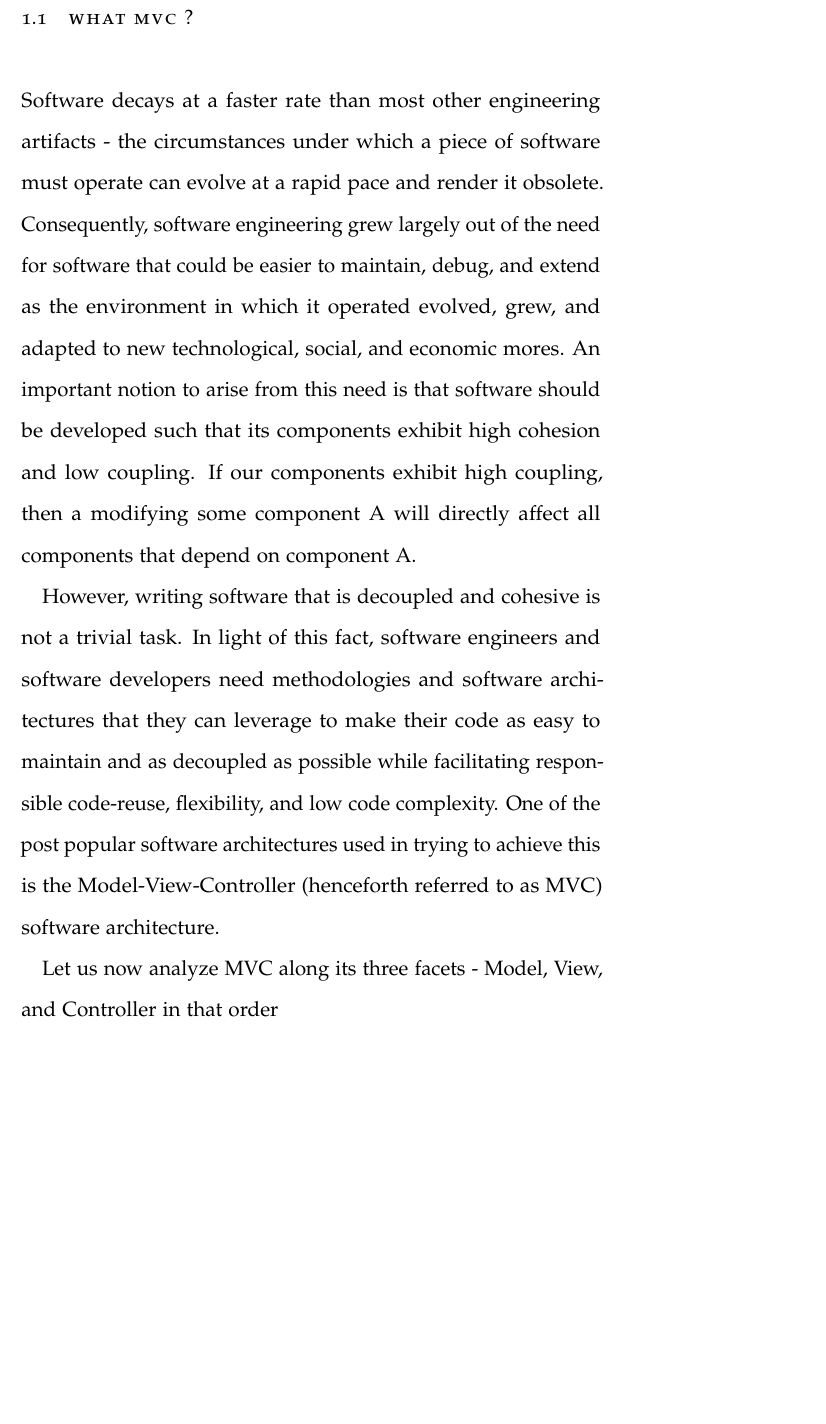
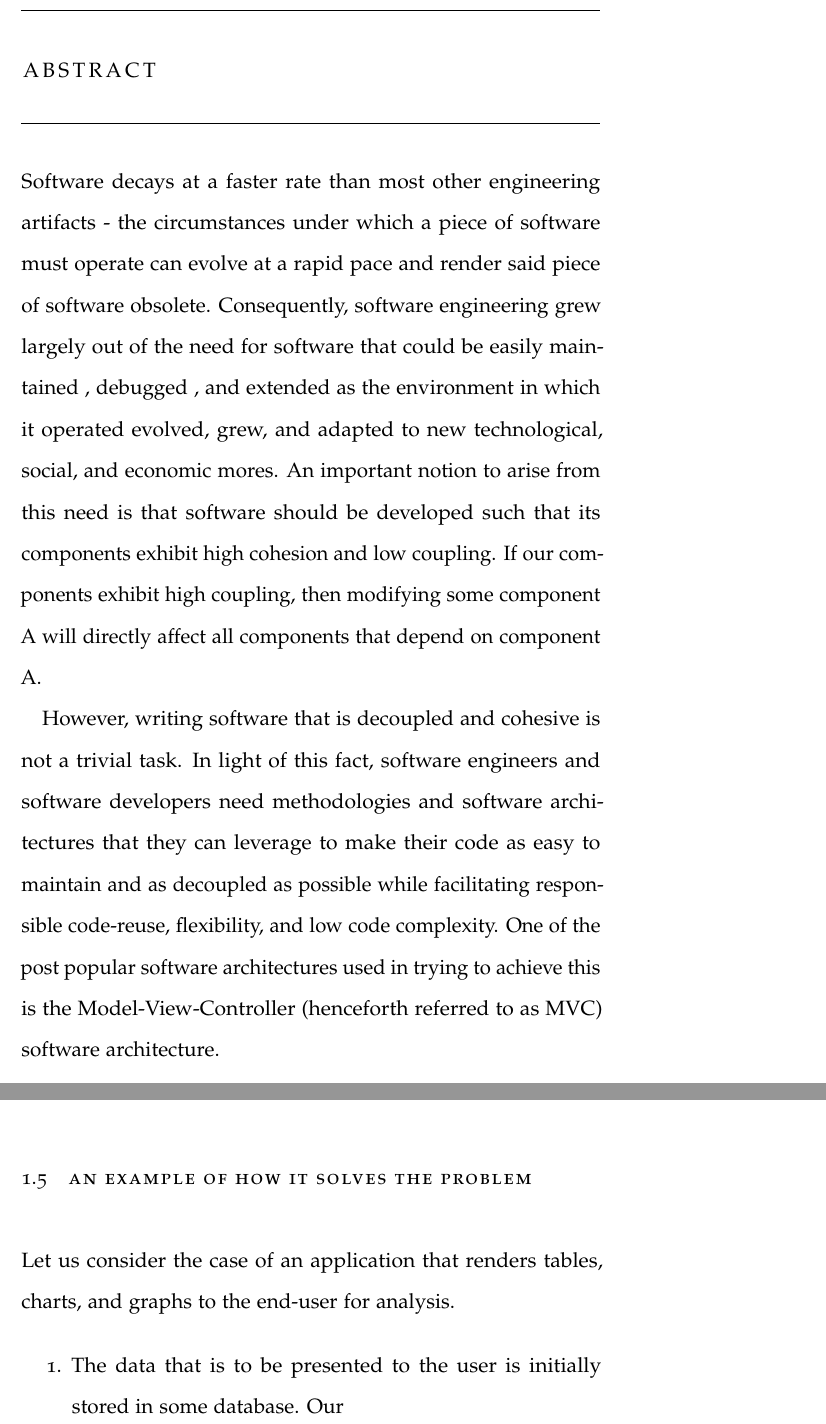
Before and after one commit to InzamamRahaman/COMP3550Assignment04, a LaTeX thesis (main.tex, which reads FrontBackMatter/abstract.tex, q1.tex): part of page 6 of 15 before the commit and two parts of pages 2 and 9 of 15 after it, the two joined at a grey line, cut at the place of the change, the shorter picture padded with empty space. Compiled offline with pdfLaTeX.

Commit message:
Added abstract and more content by q1

```diff
--- a/FrontBackMatter/abstract.tex
+++ b/FrontBackMatter/abstract.tex
@@ -4,4 +4,6 @@
 \pdfbookmark[1]{Abstract}{Abstract}
 \chapter*{Abstract}
 
-Short summary of the contents of your thesis.
+Software decays at a faster rate than most other engineering artifacts - the circumstances under which a piece of software must operate can evolve at a rapid pace and render said piece of software obsolete. Consequently, software engineering grew largely out of the need for software that could be easily  maintained , debugged , and extended as the environment in which it operated evolved, grew, and adapted to new technological, social, and economic mores. An important notion to arise from this need is that software should be developed such that its components exhibit high cohesion and low coupling. If our components exhibit high coupling, then modifying some component A will directly affect all components that depend on component A.
+
+However, writing software that is decoupled and cohesive is not a trivial task. In light of this fact, software engineers and software developers need methodologies and software architectures that they can leverage to make their code as easy to maintain and as decoupled as possible  while facilitating responsible code-reuse, flexibility, and low code complexity. One of the post popular software architectures used in trying to achieve this is the Model-View-Controller (henceforth referred to as MVC) software architecture.
--- a/main.tex
+++ b/main.tex
@@ -28,7 +28,7 @@
 
 \title{A Brief Overview of MVC in Contemporary Software Design}
 \author{Inzamam Rahaman - 810006495 \and Jherez Taylor \and Steffan Boodhoo}
-
+\doublespace
 \begin{document}
 
 \maketitle
--- a/q1.tex
+++ b/q1.tex
@@ -1,11 +1,6 @@
 
-\section{What MVC ?}
 
-Software decays at a faster rate than most other engineering artifacts - the circumstances under which a piece of software must operate can evolve at a rapid pace and render it obsolete. Consequently, software engineering grew largely out of the need for software that could be easier to maintain, debug, and extend as the environment in which it operated evolved, grew, and adapted to new technological, social, and economic mores. An important notion to arise from this need is that software should be developed such that its components exhibit high cohesion and low coupling. If our components exhibit high coupling, then a modifying some component A will directly affect all components that depend on component A.
 
-However, writing software that is decoupled and cohesive is not a trivial task. In light of this fact, software engineers and software developers need methodologies and software architectures that they can leverage to make their code as easy to maintain and as decoupled as possible  while facilitating responsible code-reuse, flexibility, and low code complexity. One of the post popular software architectures used in trying to achieve this is the Model-View-Controller (henceforth referred to as MVC) software architecture.
-
-Let us now analyze MVC along its three facets - Model, View, and Controller in that order
 
 \section{Model}
 
@@ -63,3 +58,14 @@ In addition to supplying the View with a mechanism for interacting with the Mode
 
 
 \end{center}
+
+
+\section{An example of how it solves the problem}
+
+
+Let us consider the case of an application that renders tables, charts, and graphs to the end-user for analysis.
+
+
+\begin{enumerate}
+\item The data that is to be presented to the user is initially stored in some database. Our
+\end{enumerate}
```
Also changed, not shown: main.tex (4 more changed lines).
